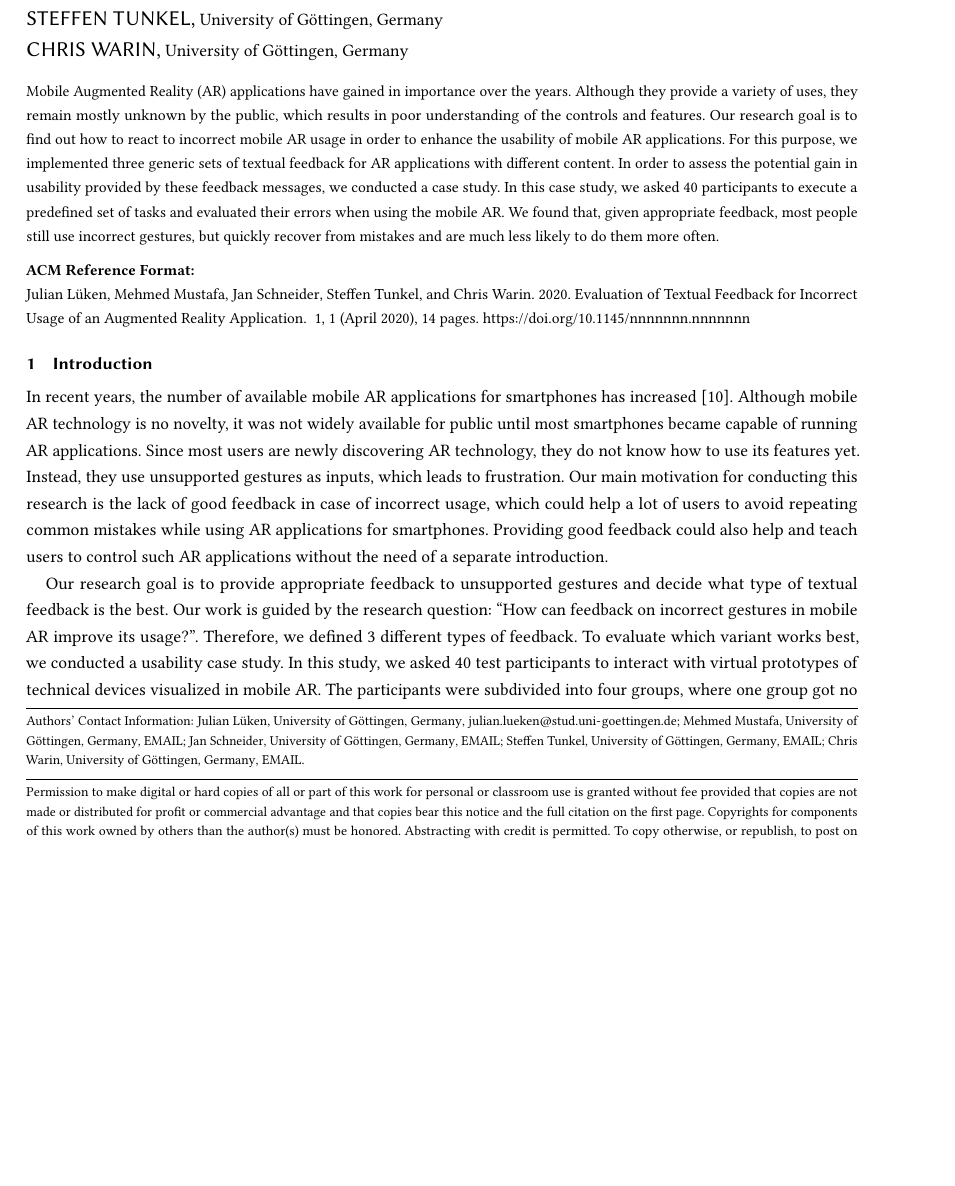
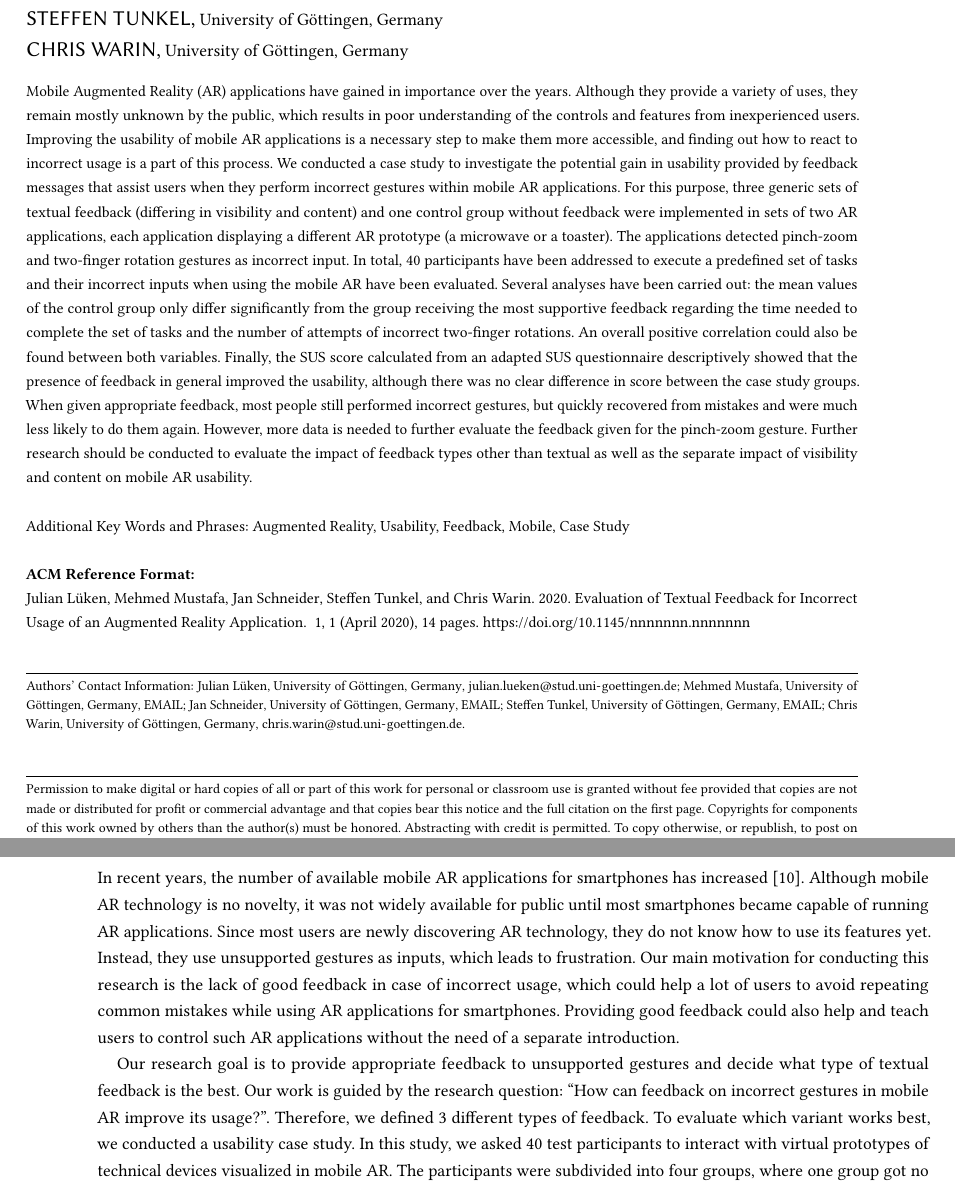
Before and after one commit to boolean-julian/fdbkreport, a LaTeX paper (arfeedback.tex): part of page 1 of 14 before the commit and two parts of pages 1 and 2 of 14 after it, the two joined at a grey line, cut so that both start at the same text, the shorter picture padded with empty space. Compiled offline with pdfLaTeX.

Commit message:
Updated abstract

```diff
--- a/arfeedback.tex
+++ b/arfeedback.tex
@@ -61,15 +61,16 @@
 			\institution{University of Göttingen}
 			\country{Germany}
 		}
-		\email{EMAIL}
+		\email{chris.warin@stud.uni-goettingen.de}
 
 	%\newcommand{\myauthor}{Julian Lüken, Mehmed Mustafa, Jan Schneider,\\ Steffen Tunkel, Chris Warin}
 
 
 	% Acronyms go here, refer to them with \ac{shorthand}
 	\begin{abstract}
-		Mobile \ac{AR} applications have gained in importance over the years. Although they provide a variety of uses, they remain mostly unknown by the public, which results in poor understanding of the controls and features. Our research goal is to find out how to react to incorrect mobile \ac{AR} usage in order to enhance the usability of mobile \ac{AR} applications. For this purpose, we implemented three generic sets of textual feedback for \ac{AR} applications with different content. In order to assess the potential gain in usability provided by these feedback messages, we conducted a case study. In this case study, we asked 40 participants to execute a predefined set of tasks and evaluated their errors when using the mobile \ac{AR}. We found that, given appropriate feedback, most people still use incorrect gestures, but quickly recover from mistakes and are much less likely to do them more often.
+		Mobile \ac{AR} applications have gained in importance over the years. Although they provide a variety of uses, they remain mostly unknown by the public, which results in poor understanding of the controls and features from inexperienced users. Improving the usability of mobile \ac{AR} applications is a necessary step to make them more accessible, and finding out how to react to incorrect usage is a part of this process. We conducted a case study to investigate the potential gain in usability provided by feedback messages that assist users when they perform incorrect gestures within mobile \ac{AR} applications. For this purpose, three generic sets of textual feedback (differing in visibility and content) and one control group without feedback were implemented in sets of two \ac{AR} applications, each application displaying a different \ac{AR} prototype (a microwave or a toaster). The applications detected pinch-zoom and two-finger rotation gestures as incorrect input. In total, 40 participants have been addressed to execute a predefined set of tasks and their incorrect inputs when using the mobile \ac{AR} have been evaluated. Several analyses have been carried out: the mean values of the control group only differ significantly from the group receiving the most supportive feedback regarding the time needed to complete the set of tasks and the number of attempts of incorrect two-finger rotations. An overall positive correlation could also be found between both variables. Finally, the SUS score calculated from an adapted SUS questionnaire descriptively showed that the presence of feedback in general improved the usability, although there was no clear difference in score between the case study groups. When given appropriate feedback, most people still performed incorrect gestures, but quickly recovered from mistakes and were much less likely to do them again. However, more data is needed to further evaluate the feedback given for the pinch-zoom gesture. Further research should be conducted to evaluate the impact of feedback types other than textual as well as the separate impact of visibility and content on mobile \ac{AR} usability.
 	\end{abstract}
+	\keywords{Augmented Reality, Usability, Feedback, Mobile, Case Study}
 	\maketitle
 
 	\section{Introduction}\label{sec:introduction}
```
Also changed, not shown: arfeedback.pdf.
